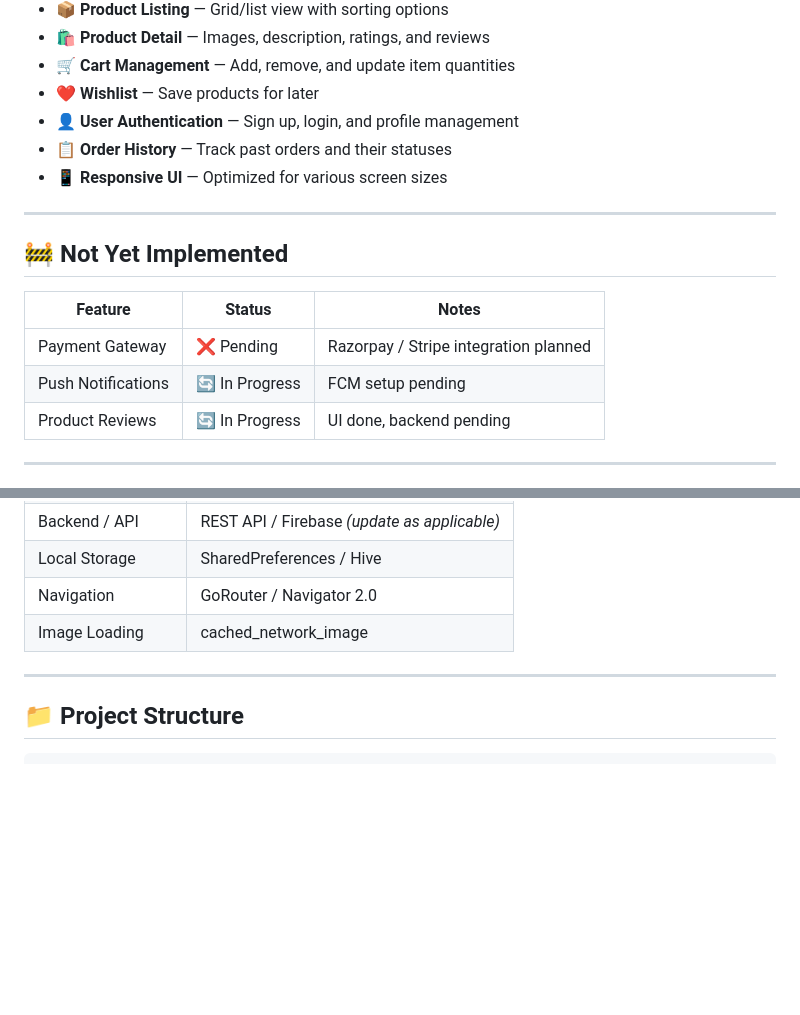
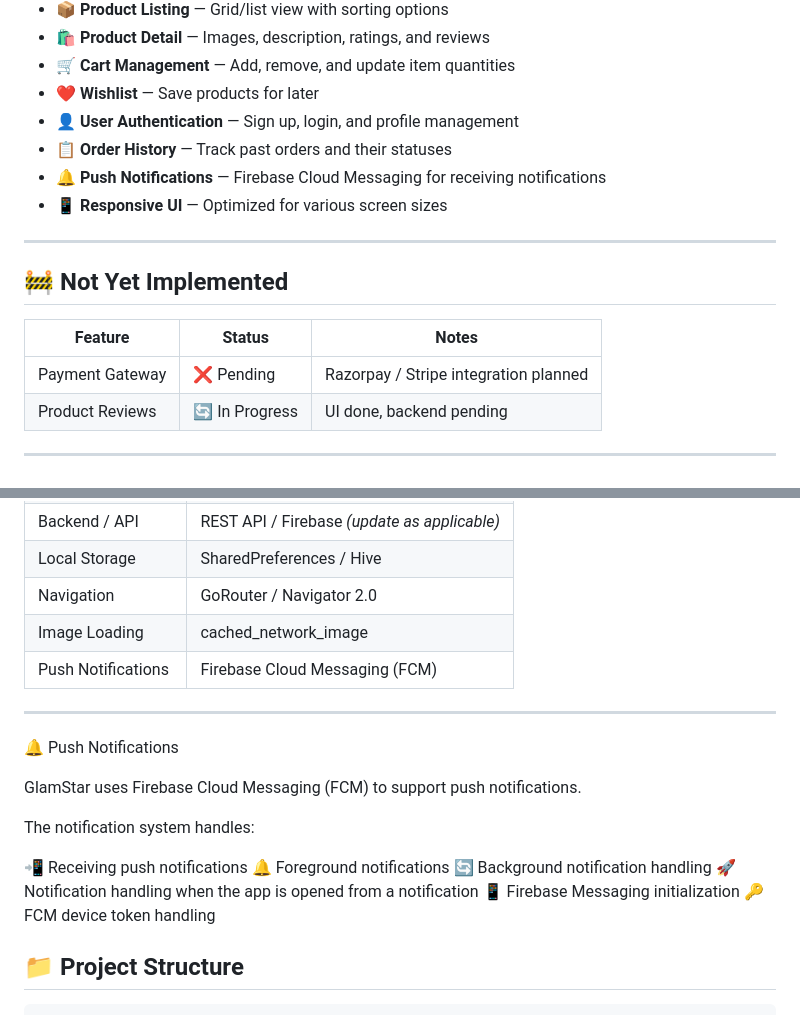
Before and after one commit to jayayadav25/Flutter-App-ecom_Glam_Star, a Markdown page: README.md, 2 parts joined by grey strips. Drawn GitHub-style; blank space fills up the shorter version.

```diff
--- a/README.md
+++ b/README.md
@@ -61,6 +61,7 @@ A full-featured e-commerce mobile application built with Flutter, designed to de
 - ❤️ **Wishlist** — Save products for later
 - 👤 **User Authentication** — Sign up, login, and profile management
 - 📋 **Order History** — Track past orders and their statuses
+- 🔔 **Push Notifications** — Firebase Cloud Messaging for receiving notifications
 - 📱 **Responsive UI** — Optimized for various screen sizes
 
 ---
@@ -70,7 +71,6 @@ A full-featured e-commerce mobile application built with Flutter, designed to de
 | Feature | Status | Notes |
 |---|---|---|
 | Payment Gateway | ❌ Pending | Razorpay / Stripe integration planned |
-| Push Notifications | 🔄 In Progress | FCM setup pending |
 | Product Reviews | 🔄 In Progress | UI done, backend pending |
 
 ---
@@ -85,8 +85,21 @@ A full-featured e-commerce mobile application built with Flutter, designed to de
 | Local Storage | SharedPreferences / Hive |
 | Navigation | GoRouter / Navigator 2.0 |
 | Image Loading | cached_network_image |
+| Push Notifications | Firebase Cloud Messaging (FCM) |
+---
 
----
+🔔 Push Notifications
+
+GlamStar uses Firebase Cloud Messaging (FCM) to support push notifications.
+
+The notification system handles:
+
+📲 Receiving push notifications
+🔔 Foreground notifications
+🔄 Background notification handling
+🚀 Notification handling when the app is opened from a notification
+📱 Firebase Messaging initialization
+🔑 FCM device token handling
 
 ## 📁 Project Structure
 
```
